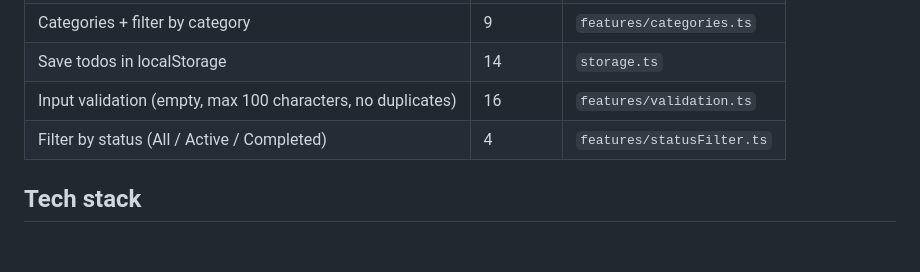
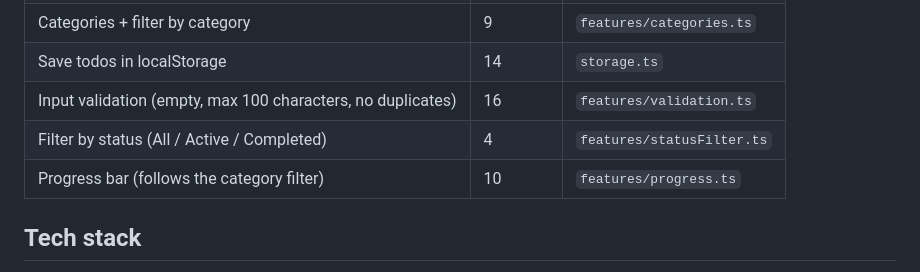
Before and after one commit to valentinarotondaro/todo-app-ts, a Markdown page: README.md, the part around the change. GitHub-like rendering; blank space fills up the shorter version.

Commit message:
docs: add progress bar to the features table

```diff
--- a/README.md
+++ b/README.md
@@ -20,6 +20,7 @@ Made by **Valentina Rotondaro** and **Alexa Cattaneo Piazza**.
 | Save todos in localStorage | 14 | `storage.ts` |
 | Input validation (empty, max 100 characters, no duplicates) | 16 | `features/validation.ts` |
 | Filter by status (All / Active / Completed) | 4 | `features/statusFilter.ts` |
+| Progress bar (follows the category filter) | 10 | `features/progress.ts` |
 
 ## Tech stack
 
```
